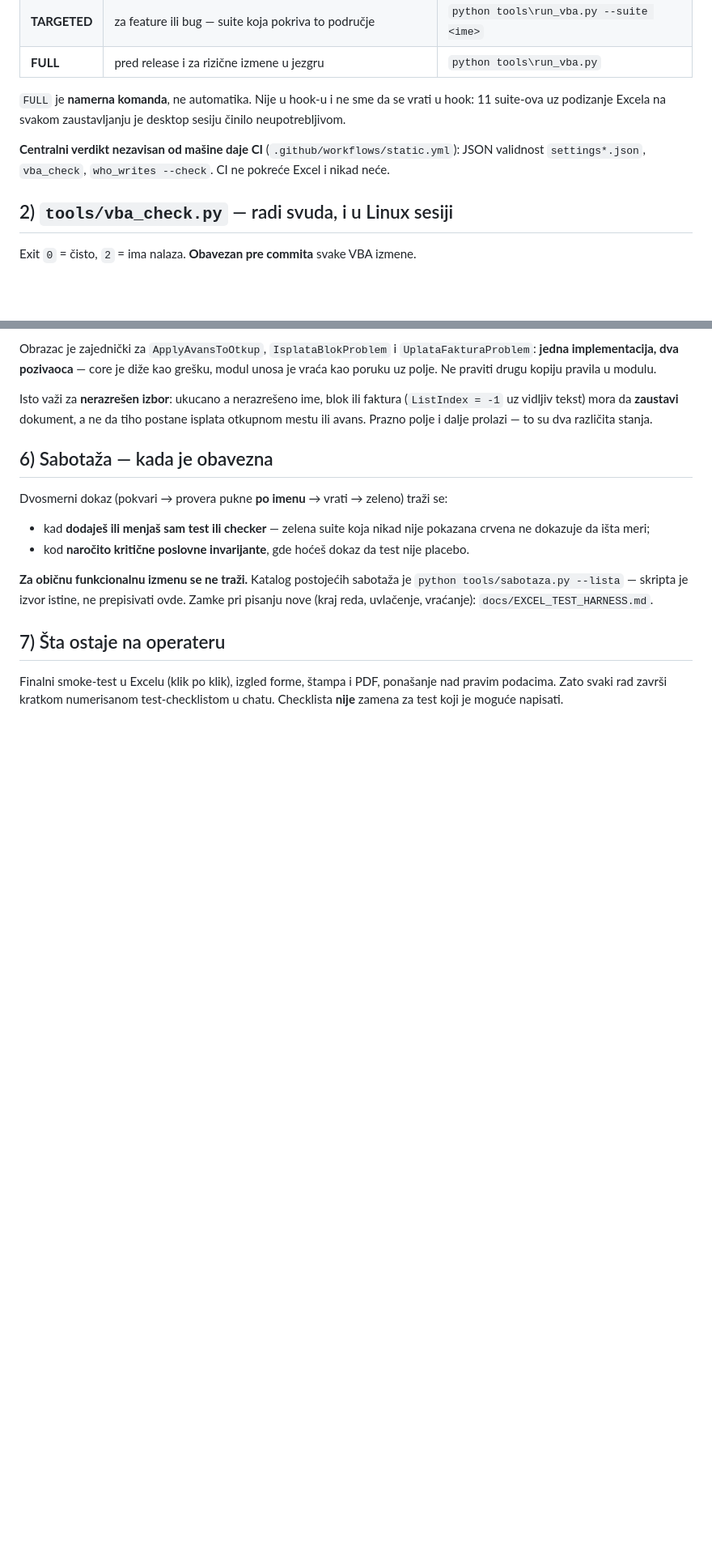
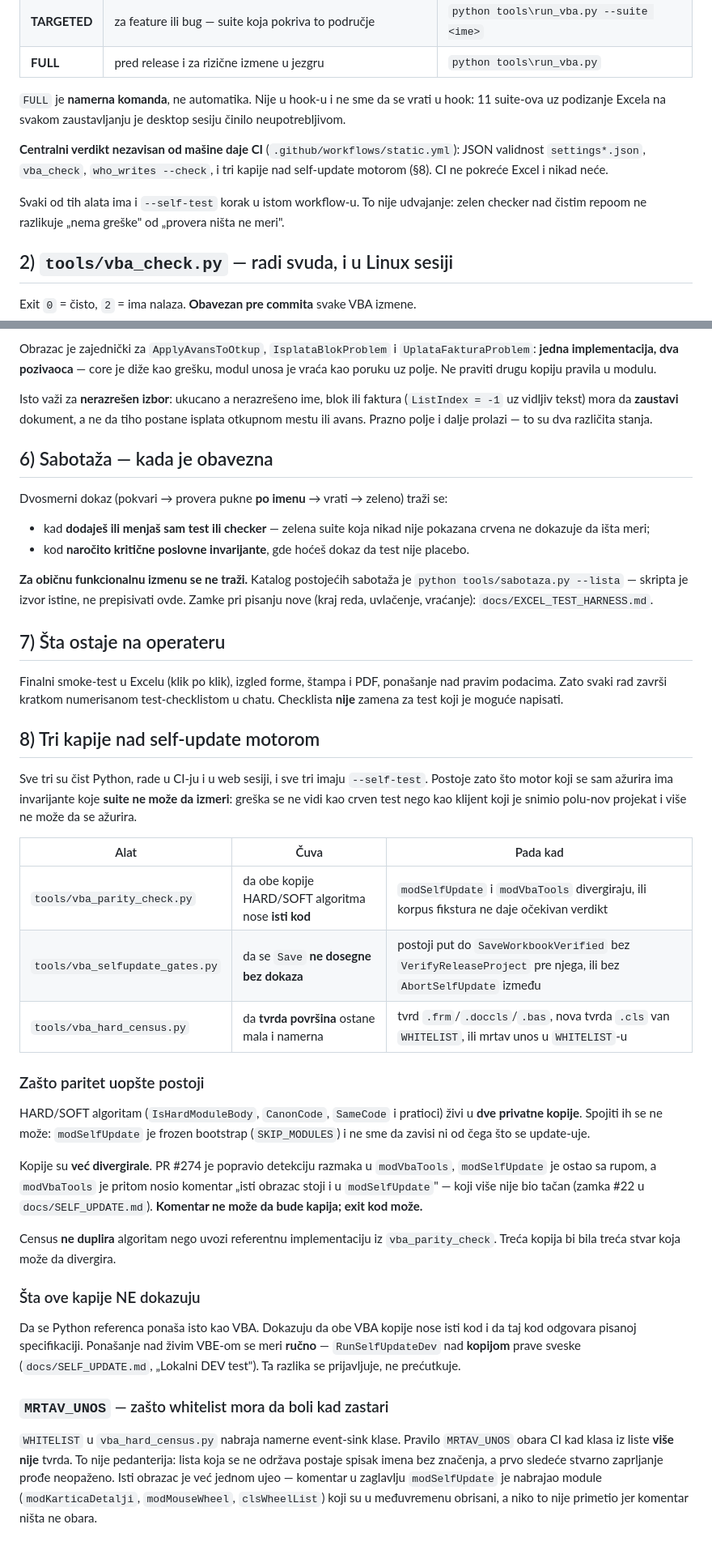
Before and after one commit to dusanmiladinovicVNM/otkupapp-pwa, a Markdown page: .claude/rules/testovi.md, 2 parts joined by grey strips. Shown at 81% size. Rendered like a GitHub page; blank space fills up the shorter version.

Commit message:
process(rules): katalog verifikacije zna za tri kapije nad self-update motorom
Nova sekcija 8 u .claude/rules/testovi.md: vba_parity_check, vba_selfupdate_gates
i vba_hard_census -- sta svaki cuva, kada pada, i sta NE dokazuje.

Uz to:
  - paths: dopunjen sa tri nova alata, da pravilo uopste bude aktivirano kad ih
    neko dira
  - sekcija 1: CI lista vise nije tacna bez njih; dopisano i zasto svaki alat ima
    zaseban --self-test korak

Sekcije 1-7 nisu renumerisane -- komentar u frontmatter-u upucuje na "sekciju 4"
(test seam-ovi), pa bi pomeranje brojeva pokvarilo tu referencu.

Sadrzaj sekcije 8 drzi razloge, ne samo imena: zasto paritet postoji (dve kopije
koje se ne mogu spojiti jer je modSelfUpdate frozen bootstrap), zasto census ne
duplira algoritam nego ga uvozi, i zasto MRTAV_UNOS mora da obori CI kad
whitelist zastari.

NAPOMENA ZA MERGE: alati stizu kroz seriju #276..#281. Ovaj PR je namerno
odvojen i nad main-om (CLAUDE.md sekcija 6 -- izmene u .claude/ idu iskljucivo
kroz zaseban process PR), ali ga treba merge-ovati POSLE #281, inace pravilo
opisuje alate kojih na main-u jos nema.

Co-Authored-By: Claude Opus 5 <noreply@anthropic.com>

```diff
--- a/.claude/rules/testovi.md
+++ b/.claude/rules/testovi.md
@@ -40,8 +43,12 @@ u hook: 11 suite-ova uz podizanje Excela na svakom zaustavljanju je desktop
 sesiju činilo neupotrebljivom.
 
 **Centralni verdikt nezavisan od mašine daje CI** (`.github/workflows/static.yml`):
-JSON validnost `settings*.json`, `vba_check`, `who_writes --check`. CI ne pokreće
-Excel i nikad neće.
+JSON validnost `settings*.json`, `vba_check`, `who_writes --check`, i tri kapije
+nad self-update motorom (§8). CI ne pokreće Excel i nikad neće.
+
+Svaki od tih alata ima i `--self-test` korak u istom workflow-u. To nije
+udvajanje: zelen checker nad čistim repoom ne razlikuje „nema greške" od
+„provera ništa ne meri".
 
 ## 2) `tools/vba_check.py` — radi svuda, i u Linux sesiji
 
@@ -227,3 +234,49 @@ Zamke pri pisanju nove (kraj reda, uvlačenje, vraćanje): `docs/EXCEL_TEST_HARN
 Finalni smoke-test u Excelu (klik po klik), izgled forme, štampa i PDF, ponašanje
 nad pravim podacima. Zato svaki rad završi kratkom numerisanom test-checklistom u
 chatu. Checklista **nije** zamena za test koji je moguće napisati.
+
+## 8) Tri kapije nad self-update motorom
+
+Sve tri su čist Python, rade u CI-ju i u web sesiji, i sve tri imaju
+`--self-test`. Postoje zato što motor koji se sam ažurira ima invarijante koje
+**suite ne može da izmeri**: greška se ne vidi kao crven test nego kao klijent
+koji je snimio polu-nov projekat i više ne može da se ažurira.
+
+| Alat | Čuva | Pada kad |
+|---|---|---|
+| `tools/vba_parity_check.py` | da obe kopije HARD/SOFT algoritma nose **isti kod** | `modSelfUpdate` i `modVbaTools` divergiraju, ili korpus fikstura ne daje očekivan verdikt |
+| `tools/vba_selfupdate_gates.py` | da se `Save` **ne dosegne bez dokaza** | postoji put do `SaveWorkbookVerified` bez `VerifyReleaseProject` pre njega, ili bez `AbortSelfUpdate` između |
+| `tools/vba_hard_census.py` | da **tvrda površina** ostane mala i namerna | tvrd `.frm`/`.doccls`/`.bas`, nova tvrda `.cls` van `WHITELIST`, ili mrtav unos u `WHITELIST`-u |
+
+### Zašto paritet uopšte postoji
+
+HARD/SOFT algoritam (`IsHardModuleBody`, `CanonCode`, `SameCode` i pratioci) živi
+u **dve privatne kopije**. Spojiti ih se ne može: `modSelfUpdate` je frozen
+bootstrap (`SKIP_MODULES`) i ne sme da zavisi ni od čega što se update-uje.
+
+Kopije su **već divergirale**. PR #274 je popravio detekciju razmaka u
+`modVbaTools`, `modSelfUpdate` je ostao sa rupom, a `modVbaTools` je pritom nosio
+komentar „isti obrazac stoji i u `modSelfUpdate`" — koji više nije bio tačan
+(zamka #22 u `docs/SELF_UPDATE.md`). **Komentar ne može da bude kapija; exit kod
+može.**
+
+Census **ne duplira** algoritam nego uvozi referentnu implementaciju iz
+`vba_parity_check`. Treća kopija bi bila treća stvar koja može da divergira.
+
+### Šta ove kapije NE dokazuju
+
+Da se Python referenca ponaša isto kao VBA. Dokazuju da obe VBA kopije nose isti
+kod i da taj kod odgovara pisanoj specifikaciji. Ponašanje nad živim VBE-om se
+meri **ručno** — `RunSelfUpdateDev` nad **kopijom** prave sveske
+(`docs/SELF_UPDATE.md`, „Lokalni DEV test"). Ta razlika se prijavljuje, ne
+prećutkuje.
+
+### `MRTAV_UNOS` — zašto whitelist mora da boli kad zastari
+
+`WHITELIST` u `vba_hard_census.py` nabraja namerne event-sink klase. Pravilo
+`MRTAV_UNOS` obara CI kad klasa iz liste **više nije** tvrda. To nije pedanterija:
+lista koja se ne održava postaje spisak imena bez značenja, a prvo sledeće
+stvarno zaprljanje prođe neopaženo. Isti obrazac je već jednom ujeo — komentar u
+zaglavlju `modSelfUpdate` je nabrajao module (`modKarticaDetalji`, `modMouseWheel`,
+`clsWheelList`) koji su u međuvremenu obrisani, a niko to nije primetio jer
+komentar ništa ne obara.
```
Also changed, not shown: other parts of .claude/rules/testovi.md (+3 -0 lines).
